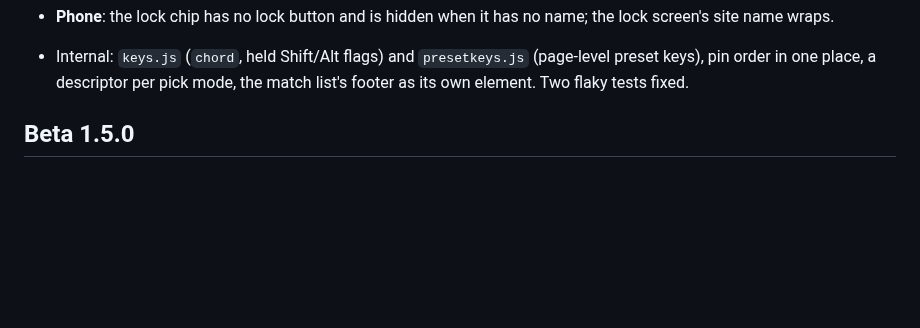
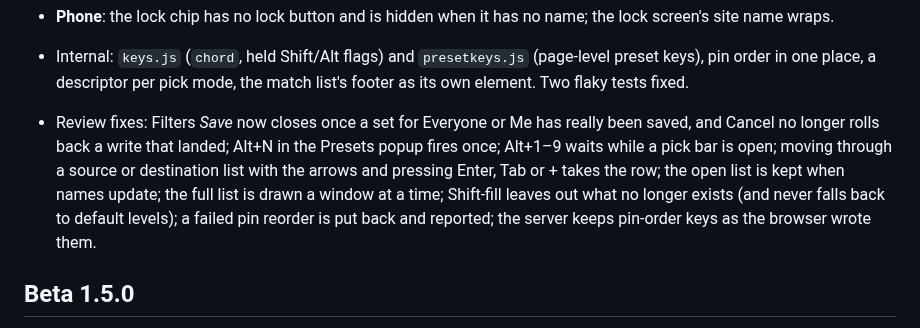
Before and after one commit to sethdotfm/sode, a Markdown page: CHANGELOG.md, the part around the change. Rendered like a GitHub page; blank space fills up the shorter version.

```diff
--- a/CHANGELOG.md
+++ b/CHANGELOG.md
@@ -29,6 +29,7 @@ Newest first. Each release also has notes on [GitHub](https://github.com/sethdot
 - **Windows and Linux**: letting go of a bare Alt no longer focuses the browser's menu bar while presets show, and Alt+1–9 no longer reaches the browser (unverified on a real Windows browser).
 - **Phone**: the lock chip has no lock button and is hidden when it has no name; the lock screen's site name wraps.
 - Internal: `keys.js` (`chord`, held Shift/Alt flags) and `presetkeys.js` (page-level preset keys), pin order in one place, a descriptor per pick mode, the match list's footer as its own element. Two flaky tests fixed.
+- Review fixes: Filters *Save* now closes once a set for Everyone or Me has really been saved, and Cancel no longer rolls back a write that landed; Alt+N in the Presets popup fires once; Alt+1–9 waits while a pick bar is open; moving through a source or destination list with the arrows and pressing Enter, Tab or + takes the row; the open list is kept when names update; the full list is drawn a window at a time; Shift-fill leaves out what no longer exists (and never falls back to default levels); a failed pin reorder is put back and reported; the server keeps pin-order keys as the browser wrote them.
 
 ## Beta 1.5.0
 
```
Also changed, not shown: AGENTS.md (+4 -4 lines).
